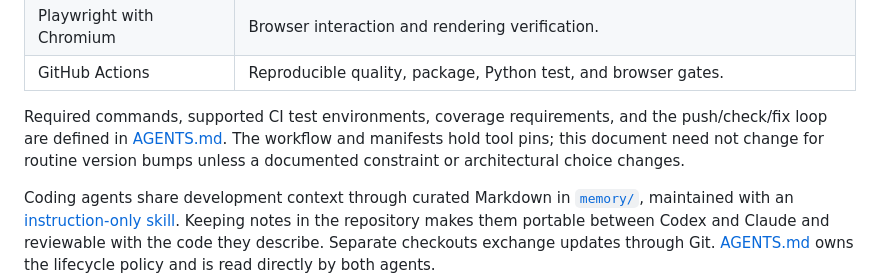
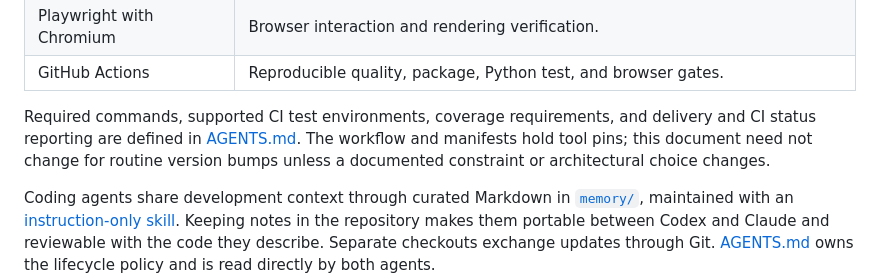
Before and after one commit to Mateus-Cordeiro/jetbrains-workshop-skill-atlas, a Markdown page: spec/architecture.md, the part around the change. Drawn GitHub-style.

```diff
--- a/spec/architecture.md
+++ b/spec/architecture.md
@@ -66,9 +66,9 @@ installed application must work outside its source checkout.
 | GitHub Actions | Reproducible quality, package, Python test, and browser gates. |
 
 Required commands, supported CI test environments, coverage requirements, and
-the push/check/fix loop are defined in [AGENTS.md](../AGENTS.md). The workflow
-and manifests hold tool pins; this document need not change for routine version
-bumps unless a documented constraint or architectural choice changes.
+delivery and CI status reporting are defined in [AGENTS.md](../AGENTS.md). The
+workflow and manifests hold tool pins; this document need not change for routine
+version bumps unless a documented constraint or architectural choice changes.
 
 Coding agents share development context through curated Markdown in
 [`memory/`](../memory/index.md), maintained with an
```
Also changed, not shown: AGENTS.md (+26 -25 lines), README.md (+5 -3 lines).
